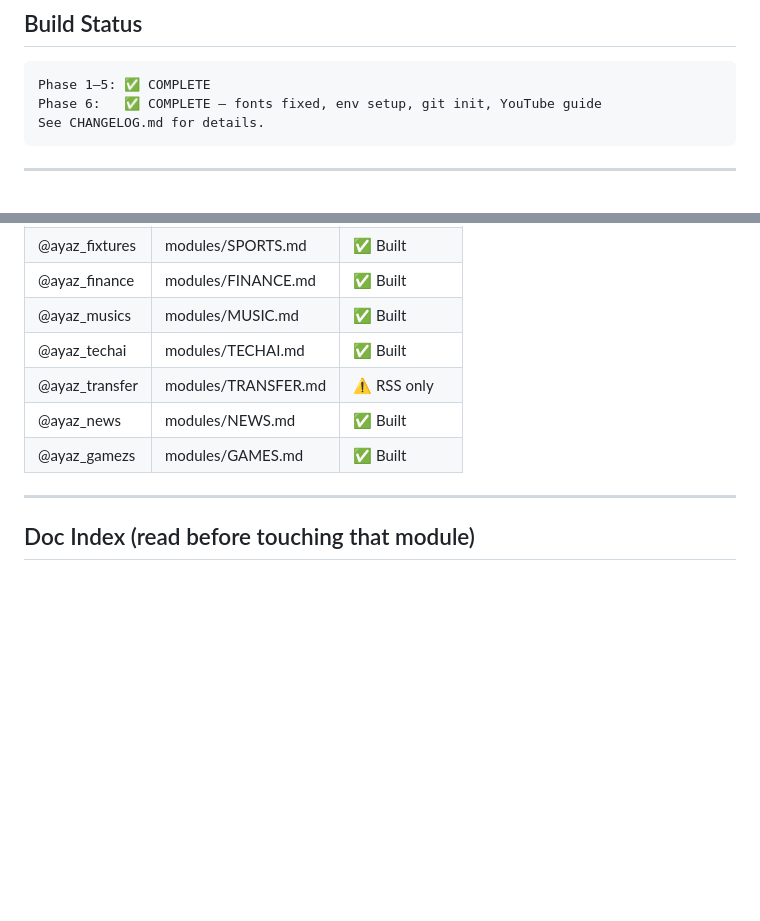
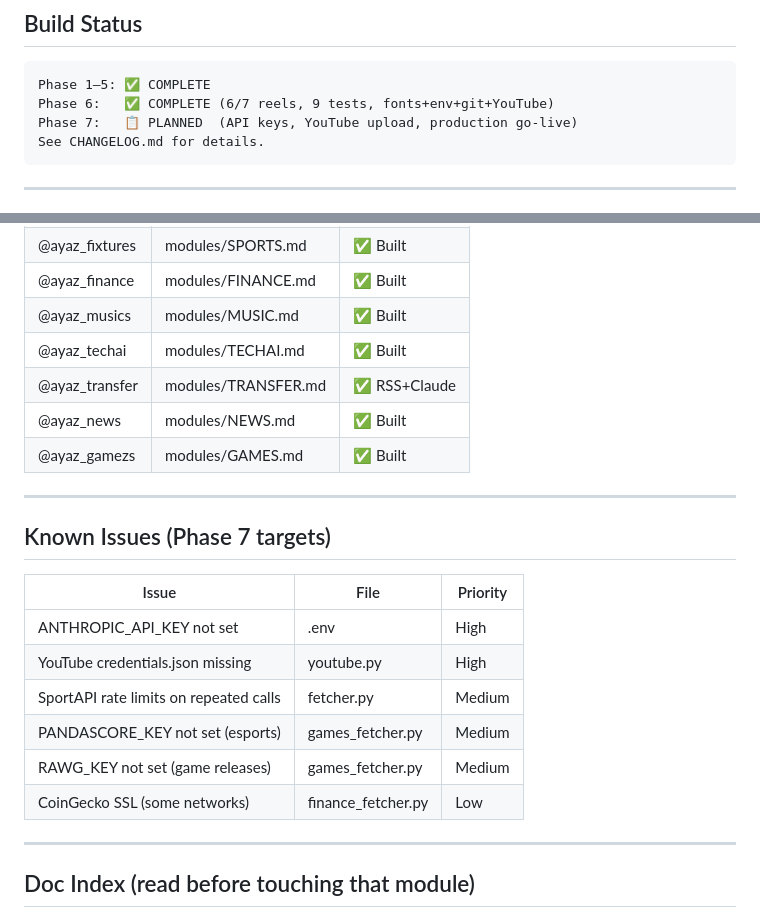
Before and after one commit to fatihayaz78/ayaz_media_network, a Markdown page: docs/CLAUDE.md, 2 parts joined by grey strips. GitHub-like rendering; blank space fills up the shorter version.

````diff
--- a/docs/CLAUDE.md
+++ b/docs/CLAUDE.md
@@ -50,7 +50,8 @@ Fetch data → generate 1080×1920 MP4 → upload to YouTube.
 
 ```
 Phase 1–5: ✅ COMPLETE
-Phase 6:   ✅ COMPLETE — fonts fixed, env setup, git init, YouTube guide
+Phase 6:   ✅ COMPLETE (6/7 reels, 9 tests, fonts+env+git+YouTube)
+Phase 7:   📋 PLANNED  (API keys, YouTube upload, production go-live)
 See CHANGELOG.md for details.
 ```
 
@@ -65,9 +66,22 @@ See CHANGELOG.md for details.
 | @ayaz_finance | modules/FINANCE.md | ✅ Built |
 | @ayaz_musics | modules/MUSIC.md | ✅ Built |
 | @ayaz_techai | modules/TECHAI.md | ✅ Built |
-| @ayaz_transfer | modules/TRANSFER.md | ⚠️ RSS only |
+| @ayaz_transfer | modules/TRANSFER.md | ✅ RSS+Claude |
 | @ayaz_news | modules/NEWS.md | ✅ Built |
 | @ayaz_gamezs | modules/GAMES.md | ✅ Built |
+
+---
+
+## Known Issues (Phase 7 targets)
+
+| Issue | File | Priority |
+|---|---|---|
+| ANTHROPIC_API_KEY not set | .env | High |
+| YouTube credentials.json missing | youtube.py | High |
+| SportAPI rate limits on repeated calls | fetcher.py | Medium |
+| PANDASCORE_KEY not set (esports) | games_fetcher.py | Medium |
+| RAWG_KEY not set (game releases) | games_fetcher.py | Medium |
+| CoinGecko SSL (some networks) | finance_fetcher.py | Low |
 
 ---
 
````
Also changed, not shown: docs/CHANGELOG.md (+33 -31 lines).
